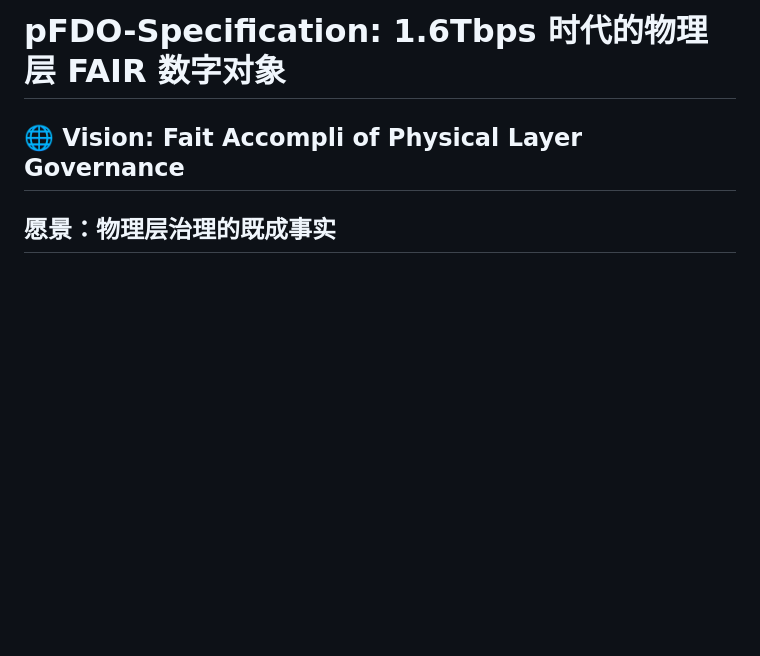
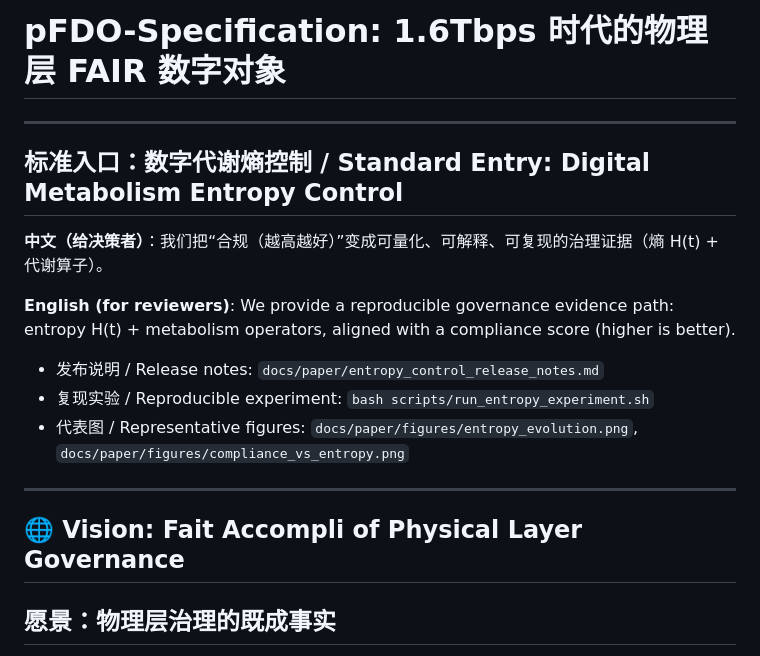
Before and after one commit to joy7758/pFDO-Specification, a Markdown page: README.md, the part around the change. GitHub-like rendering; blank space fills up the shorter version.

Commit message:
docs: add entropy control release notes and standard entry in README (CN/EN)
Co-authored-by: Cursor <cursoragent@cursor.com>

```diff
--- a/README.md
+++ b/README.md
@@ -1,5 +1,17 @@
 # pFDO-Specification: Physical FAIR Digital Objects for the 1.6Tbps Era
 # pFDO-Specification: 1.6Tbps 时代的物理层 FAIR 数字对象
+
+---
+## 标准入口：数字代谢熵控制 / Standard Entry: Digital Metabolism Entropy Control
+
+**中文（给决策者）**：我们把“合规（越高越好）”变成可量化、可解释、可复现的治理证据（熵 H(t) + 代谢算子）。
+
+**English (for reviewers)**: We provide a reproducible governance evidence path: entropy H(t) + metabolism operators, aligned with a compliance score (higher is better).
+
+- 发布说明 / Release notes: `docs/paper/entropy_control_release_notes.md`
+- 复现实验 / Reproducible experiment: `bash scripts/run_entropy_experiment.sh`
+- 代表图 / Representative figures: `docs/paper/figures/entropy_evolution.png`, `docs/paper/figures/compliance_vs_entropy.png`
+---
 
 ## 🌐 Vision: Fait Accompli of Physical Layer Governance
 ## 愿景：物理层治理的既成事实
```
Also changed, not shown: docs/paper/entropy_control_release_notes.md (added, +26 -0 lines).
